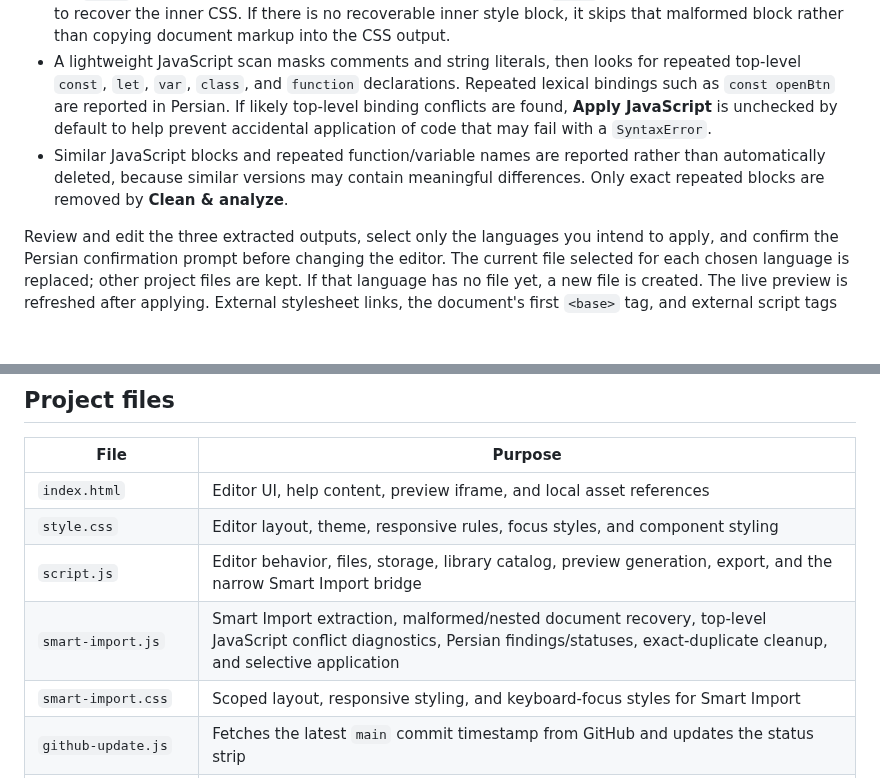
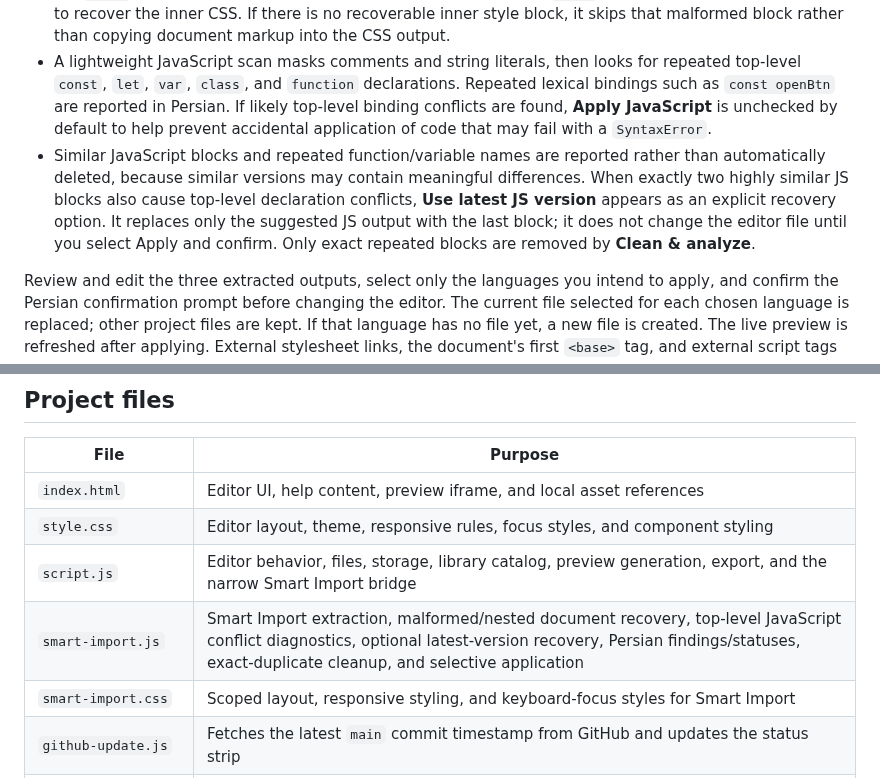
Before and after one commit to alfamaniya/Editor-html-css-js, a Markdown page: README.md, 2 parts joined by grey strips. Rendered like a GitHub page; blank space fills up the shorter version.

Commit message:
Document Smart Import JavaScript recovery option

```diff
--- a/README.md
+++ b/README.md
@@ -69,7 +69,7 @@ Use **Smart Import** to paste a full HTML document or open a text-based `.html`,
 - If several `body` openings appear in malformed/nested input, the extractor independently checks each opening and selects the last available body section as the initial HTML candidate. It reports multiple document wrappers instead of silently pretending that the source is a single clean document.
 - If a `style` block contains nested document markup and a nested `style` element, the analyzer attempts to recover the inner CSS. If there is no recoverable inner style block, it skips that malformed block rather than copying document markup into the CSS output.
 - A lightweight JavaScript scan masks comments and string literals, then looks for repeated top-level `const`, `let`, `var`, `class`, and `function` declarations. Repeated lexical bindings such as `const openBtn` are reported in Persian. If likely top-level binding conflicts are found, **Apply JavaScript** is unchecked by default to help prevent accidental application of code that may fail with a `SyntaxError`.
-- Similar JavaScript blocks and repeated function/variable names are reported rather than automatically deleted, because similar versions may contain meaningful differences. Only exact repeated blocks are removed by **Clean & analyze**.
+- Similar JavaScript blocks and repeated function/variable names are reported rather than automatically deleted, because similar versions may contain meaningful differences. When exactly two highly similar JS blocks also cause top-level declaration conflicts, **Use latest JS version** appears as an explicit recovery option. It replaces only the suggested JS output with the last block; it does not change the editor file until you select Apply and confirm. Only exact repeated blocks are removed by **Clean & analyze**.
 
 Review and edit the three extracted outputs, select only the languages you intend to apply, and confirm the Persian confirmation prompt before changing the editor. The current file selected for each chosen language is replaced; other project files are kept. If that language has no file yet, a new file is created. The live preview is refreshed after applying. External stylesheet links, the document's first `<base>` tag, and external script tags are preserved in the HTML output so referenced dependencies can still load in the preview. Their remote files are not downloaded or embedded; relative asset paths may still need the original site's base URL or manual adjustment.
 
@@ -86,7 +86,7 @@ The default project is intentionally small: **10 compact boxes and 10 buttons**,
 | `index.html` | Editor UI, help content, preview iframe, and local asset references |
 | `style.css` | Editor layout, theme, responsive rules, focus styles, and component styling |
 | `script.js` | Editor behavior, files, storage, library catalog, preview generation, export, and the narrow Smart Import bridge |
-| `smart-import.js` | Smart Import extraction, malformed/nested document recovery, top-level JavaScript conflict diagnostics, Persian findings/statuses, exact-duplicate cleanup, and selective application |
+| `smart-import.js` | Smart Import extraction, malformed/nested document recovery, top-level JavaScript conflict diagnostics, optional latest-version recovery, Persian findings/statuses, exact-duplicate cleanup, and selective application |
 | `smart-import.css` | Scoped layout, responsive styling, and keyboard-focus styles for Smart Import |
 | `github-update.js` | Fetches the latest `main` commit timestamp from GitHub and updates the status strip |
 | `word-tree.js` | Dynamic searchable word tree, contextual rule branches, Persian item explanations, and example snippets |
```
